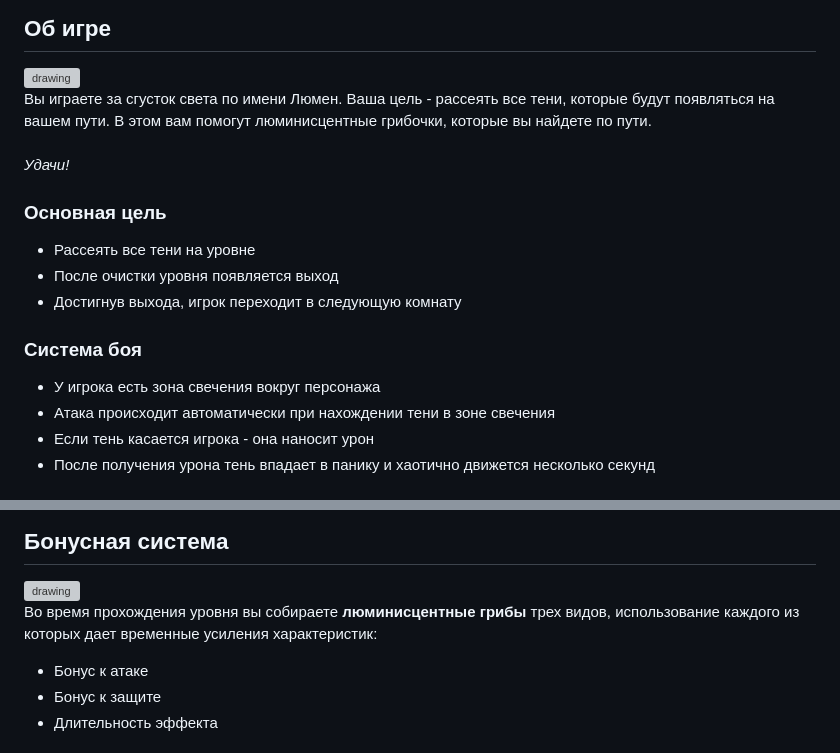
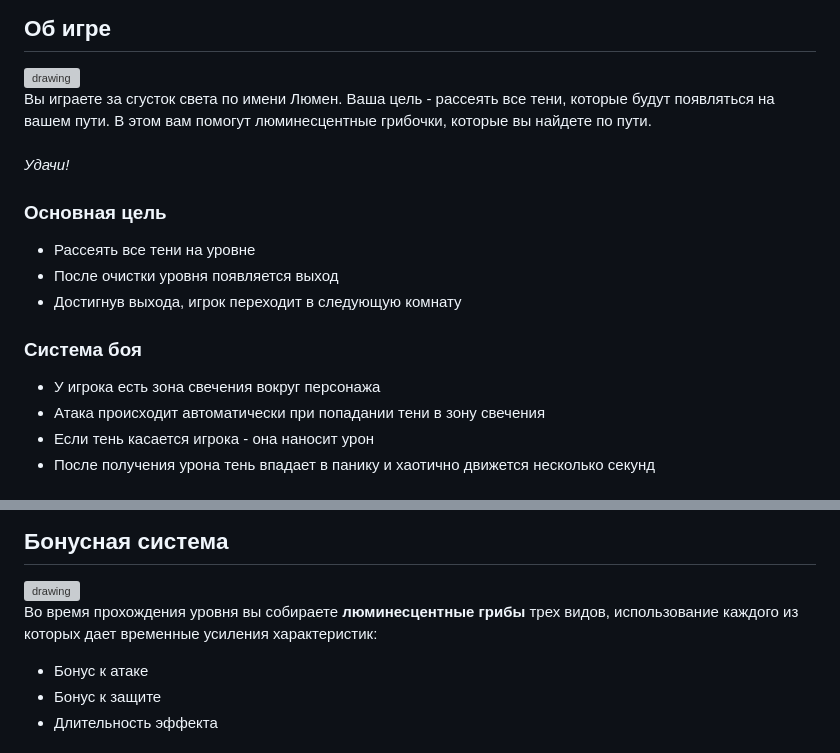
Before and after one commit to EkatherinaS/itmo-sd-game-2025, a Markdown page: README.md, 2 parts joined by grey strips. GitHub-like rendering; grey boxes are pictures that could not be loaded.

Commit message:
small fix REAADME

```diff
--- a/README.md
+++ b/README.md
@@ -12,7 +12,7 @@
 
 <img src="./images/illustrations/lumen.svg" alt="drawing" width="400"/>
 
-Вы играете за сгусток света по имени Люмен. Ваша цель - рассеять все тени, которые будут появляться на вашем пути. В этом вам помогут люминисцентные грибочки, которые вы найдете по пути.<br>
+Вы играете за сгусток света по имени Люмен. Ваша цель - рассеять все тени, которые будут появляться на вашем пути. В этом вам помогут люминесцентные грибочки, которые вы найдете по пути.<br>
 <br>
 <em>_Удачи!_</em>
 
@@ -25,7 +25,7 @@
 ### Система боя
 
 - У игрока есть зона свечения вокруг персонажа
-- Атака происходит автоматически при нахождении тени в зоне свечения
+- Атака происходит автоматически при попадании тени в зону свечения
 - Если тень касается игрока - она наносит урон
 - После получения урона тень впадает в панику и хаотично движется несколько секунд
 
@@ -61,7 +61,7 @@
 
 <img src="./images/illustrations/mushrooms.svg" alt="drawing" width="400"/>
 
-Во время прохождения уровня вы собираете **люминисцентные грибы** трех видов, использование каждого из которых дает временные усиления характеристик:
+Во время прохождения уровня вы собираете **люминесцентные грибы** трех видов, использование каждого из которых дает временные усиления характеристик:
 
 - Бонус к атаке
 - Бонус к защите
```
